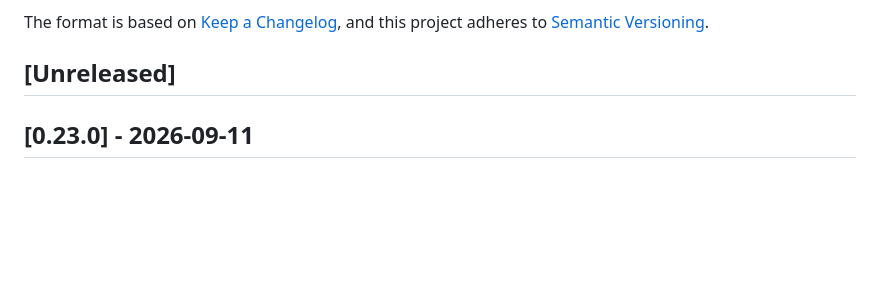
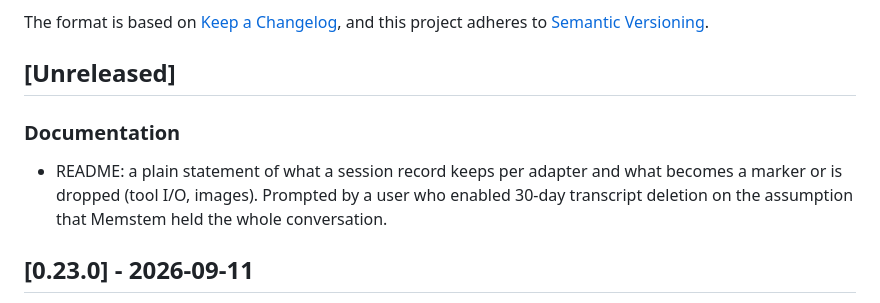
Before and after one commit to Memstem/memstem, a Markdown page: CHANGELOG.md, the part around the change. Rendered like a GitHub page; blank space fills up the shorter version.

```diff
--- a/CHANGELOG.md
+++ b/CHANGELOG.md
@@ -6,6 +6,10 @@ The format is based on [Keep a Changelog](https://keepachangelog.com/en/1.1.0/),
 and this project adheres to [Semantic Versioning](https://semver.org/spec/v2.0.0.html).
 
 ## [Unreleased]
+
+### Documentation
+
+- README: a plain statement of what a session record keeps per adapter and what becomes a marker or is dropped (tool I/O, images). Prompted by a user who enabled 30-day transcript deletion on the assumption that Memstem held the whole conversation.
 
 ## [0.23.0] - 2026-09-11
 
```
Also changed, not shown: README.md (+24 -0 lines).
